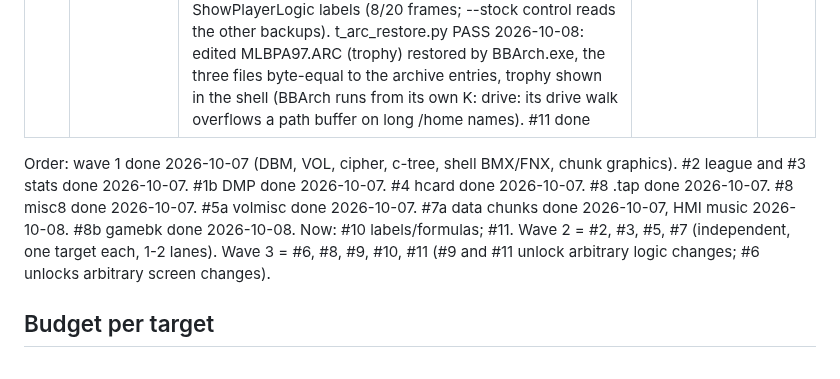
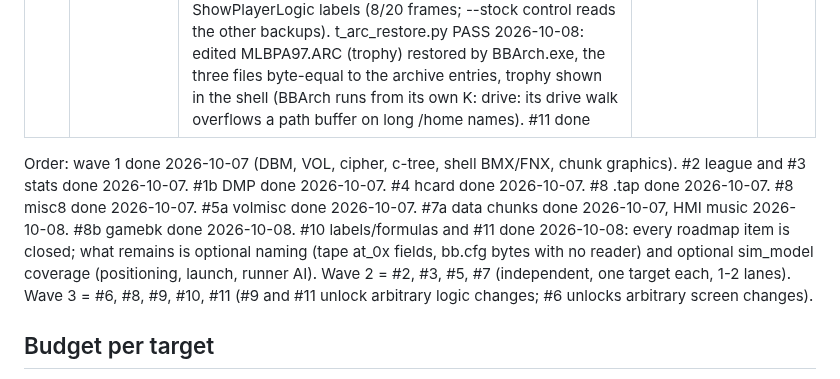
Before and after one commit to wburns02/bbpro98, a Markdown page: re/ROADMAP.md, the part around the change. GitHub-like rendering.

Commit message:
ROADMAP: all items closed; list optional leftovers
Co-Authored-By: Claude Opus 5.5 <noreply@anthropic.com>

```diff
--- a/re/ROADMAP.md
+++ b/re/ROADMAP.md
@@ -49,7 +49,7 @@ final verification. Fable/Opus only when a lane stalls 2-3 rounds.
 | 10 | Function labels (M1-M3), sim formulas (M9-M11), RNG + seed (M12) | M10/M11 DONE 2026-10-08: work/SIM_LOGIC_MODEL.md; simtrace.dll v2 (27 targets) + re/sim_model.py exact replay of baserunning, defensive manager, fielding, throw, pitching changes, injury and fatigue on 307,718 records (st8) and 184,489 (st7), ALL PASS; season stats gate 98/98 NL team cells exact. M9 DONE 2026-10-08: work/SIM_PITCH_MODEL.md; pitchtrace.dll + re/pitch_model.py exact replay of swing decision, timing and contact on 67,548 traced calls, swing/contact outcome chi2 p > 0.05. Labels DONE 2026-10-08: re/label_refine.py (det + GLM + deterministic post-pass) over all 16 binaries, 17,215 functions, UNKNOWN 2; gate re/label_spotcheck.py (DeepSeek-V4.1-Flash holdout grader) PASS on fresh seeds 12 (P1: evidence 92%, WRONG 3%) and 13 (M2/M3: 91%, 2%); labels in /mnt/nvme/bbpro98/index/<bin>/_functions_labeled.tsv. M12 DONE 2026-10-07: FastSim LFSR + BBShell/EZShell/LineUp/Upstats lagged-Fibonacci RNGs located; src-latest/mods/seed.c `value=` pins FastSim and `shell=` pins all four shell copies (time() call-site redirects); two seeded 2-day runs give byte-identical game.bki/game.bko | xref consistency; formula predicts logged pitch outcomes; seeded replay is deterministic (PASS) | L |
 | 11 | Automated in-game test harness | work/harness/ingame.py (install into the work copy, drive :99 with clicks/keys, OCR expect/absent, sha256-verified restore). t_shell_edits.py PASS 2026-10-07: MENU.REQ + DIAL.REQ + MENU.DAT + PREFSCRN.DAT + league.py (trophy, league and division names) edits all drawn in game. t_sim_edits.py PASS 2026-10-08: stadium info.dat short_name (Game Updates panel) + PB stand panoramas (3D view, pixel count) + FPS_Ctrl.dll string resource (batting panel). ingame.py also restores game state files and fails on any other change; OCR colour key for yellow-on-gray panels. t_shape_edit.py PASS 2026-10-08: every NEWYORKA.DAT shape.tbl polygon magenta, seen in 12/24 auto-play frames (Visitors control set to Computer in Game Options > Play Modes so the sim plays itself; 0 magenta px on the unedited file). t_injury_edit.py PASS 2026-10-08: ASNEWS/TMNEWS injury names + PB.INI injuryChance*=1, "(claudeitis) is day-to-day" in the news after a simmed day. t_logic_edit.py PASS 2026-10-08: logic.dat backups -> BACKUP_HOME, read off the BBPRO.INI [Debug] ShowPlayerLogic labels (8/20 frames; --stock control reads the other backups). t_arc_restore.py PASS 2026-10-08: edited MLBPA97.ARC (trophy) restored by BBArch.exe, the three files byte-equal to the archive entries, trophy shown in the shell (BBArch runs from its own K: drive: its drive walk overflows a path buffer on long /home names). #11 done | itself the referee for 6 and 9 | M |
 
-Order: wave 1 done 2026-10-07 (DBM, VOL, cipher, c-tree, shell BMX/FNX, chunk graphics). #2 league and #3 stats done 2026-10-07. #1b DMP done 2026-10-07. #4 hcard done 2026-10-07. #8 .tap done 2026-10-07. #8 misc8 done 2026-10-07. #5a volmisc done 2026-10-07. #7a data chunks done 2026-10-07, HMI music 2026-10-08. #8b gamebk done 2026-10-08. Now: #10 labels/formulas; #11. Wave 2 = #2, #3, #5, #7 (independent, one target each, 1-2 lanes). Wave 3 = #6, #8, #9,
+Order: wave 1 done 2026-10-07 (DBM, VOL, cipher, c-tree, shell BMX/FNX, chunk graphics). #2 league and #3 stats done 2026-10-07. #1b DMP done 2026-10-07. #4 hcard done 2026-10-07. #8 .tap done 2026-10-07. #8 misc8 done 2026-10-07. #5a volmisc done 2026-10-07. #7a data chunks done 2026-10-07, HMI music 2026-10-08. #8b gamebk done 2026-10-08. #10 labels/formulas and #11 done 2026-10-08: every roadmap item is closed; what remains is optional naming (tape at_0x fields, bb.cfg bytes with no reader) and optional sim_model coverage (positioning, launch, runner AI). Wave 2 = #2, #3, #5, #7 (independent, one target each, 1-2 lanes). Wave 3 = #6, #8, #9,
 #10, #11 (#9 and #11 unlock arbitrary logic changes; #6 unlocks arbitrary screen changes).
 
 ## Budget per target
```
